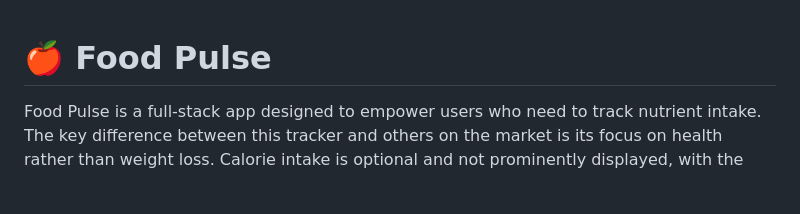
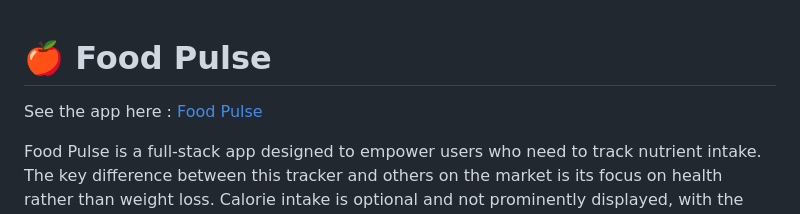
Before and after one commit to OrlaneB/food-tracker-fullstack, a Markdown page: README.md, the part around the change. GitHub-like rendering; blank space fills up the shorter version.

```diff
--- a/README.md
+++ b/README.md
@@ -1,4 +1,6 @@
 # :apple: Food Pulse
+
+See the app here : [Food Pulse](https://foodpulse.orlanebdesign.com/)
 
 Food Pulse is a full-stack app designed to empower users who need to track nutrient intake. The key difference between this tracker and others on the market is its focus on health rather than weight loss. Calorie intake is optional and not prominently displayed, with the choice to hide it if it's a trigger. While we aim to support all bodies in meeting their goals, we are not medical providers, and the application is not an authoritative source for medical nutrition counseling.
 
```
